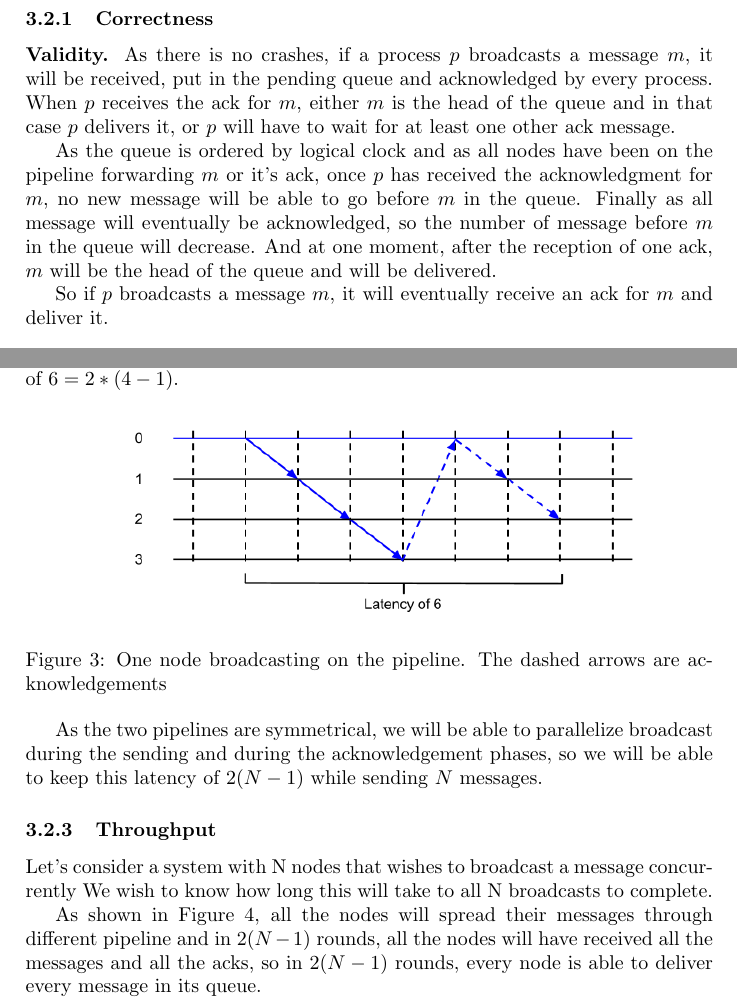
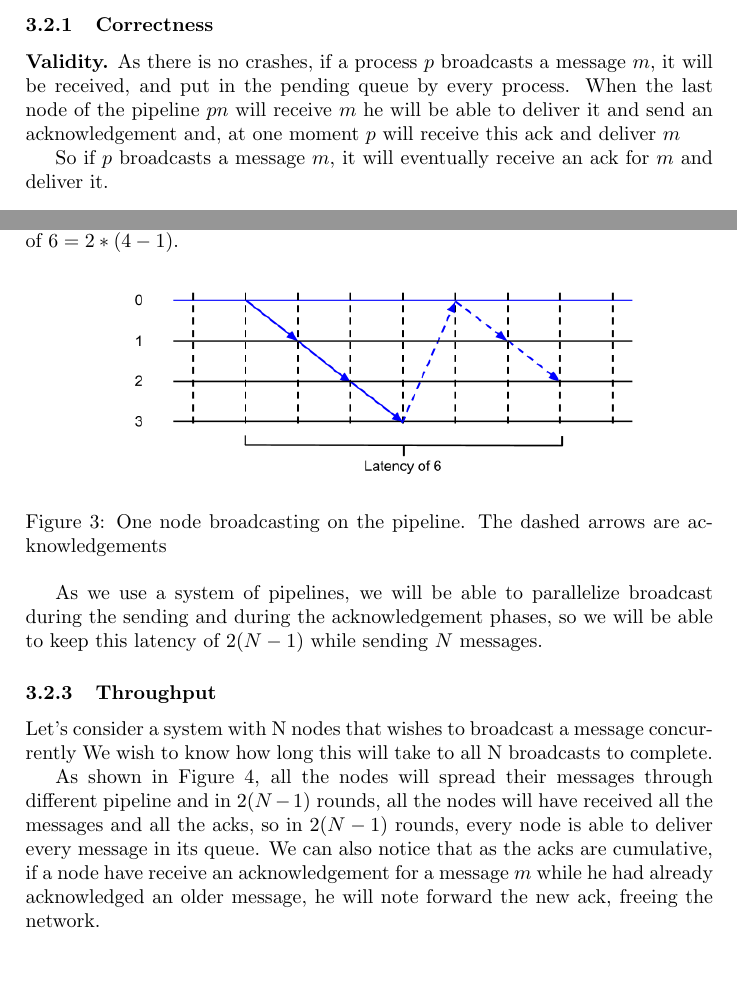
Before and after one commit to dbeniamine/DistProject, a LaTeX document (report/report.tex): two parts of pages 13 and 14 of 16, joined at a grey line, cut so that both start at the same text, the shorter picture padded with empty space. Compiled offline with pdfLaTeX.

Commit message:
TOT fix finished, report updated, everything looks fine

```diff
--- a/report/report.tex
+++ b/report/report.tex
@@ -710,17 +710,10 @@ lower bound of $\frac{1}{2}$.
 \subsubsection{Correctness}
 \label{sec:pipelineack-proof}
 \noindent\textbf{Validity.} As there is no crashes, if a process $p$
-broadcasts a message $m$, it will be received, put in the pending queue and
-acknowledged by every process. When $p$ receives the ack for $m$, either $m$
-is the head of the queue and in that case $p$ delivers it, or $p$ will have
-to wait for at least one other ack message.
-
-As the queue is ordered by logical clock and as all nodes have been on the
-pipeline forwarding $m$ or it's ack, once $p$ has received the acknowledgment
-for $m$, no new message will be able to go before $m$ in the queue. Finally as
-all message will eventually be acknowledged, so the number of message before
-$m$ in the queue will decrease. And at one moment, after the reception of one
-ack, $m$ will be the head of the queue and will be delivered.
+broadcasts a message $m$, it will be received, and put in the pending queue by
+every process. When the last node of the pipeline $pn$ will receive $m$ he
+will be able to deliver it and send an acknowledgement and, at one moment $p$
+will receive this ack and deliver $m$
 
 So if $p$ broadcasts a message $m$, it will eventually receive an ack for $m$
 and deliver it.
@@ -783,7 +776,7 @@ we have a Latency of $6=2*(4-1)$.
     \label{figure:latency2}
 \end{figure}
 
-As the two pipelines are symmetrical, we will be able to parallelize broadcast
+As we use a system of pipelines, we will be able to parallelize broadcast
 during the sending and during the acknowledgement phases, so we will be able to
 keep this latency of $2(N-1)$ while sending $N$ messages.
 \subsubsection{Throughput}
@@ -794,7 +787,10 @@ complete.
 As shown in Figure \ref{figure:throughput2}, all the nodes will spread their
 messages through different pipeline and in $2(N-1)$ rounds, all the
 nodes will have received all the messages and all the acks, so in $2(N-1)$ rounds,
-every node is able to deliver every message in its queue.
+every node is able to deliver every message in its queue. We can also notice
+that as the acks are cumulative, if a node have receive an acknowledgement for a
+message $m$ while he had already acknowledged an older message, he will note
+forward the new ack, freeing the network.
 
 \begin{figure}[h]
     \centering
```
Also changed, not shown: report/Throughput2.png, report/report.tex (14 more changed lines), 4 other files.
